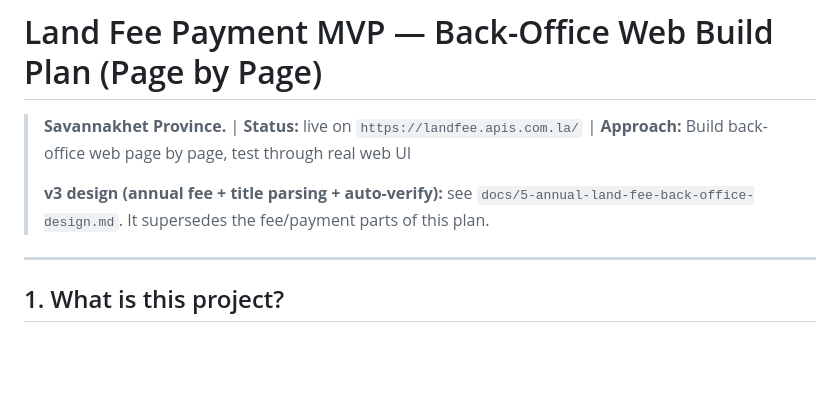
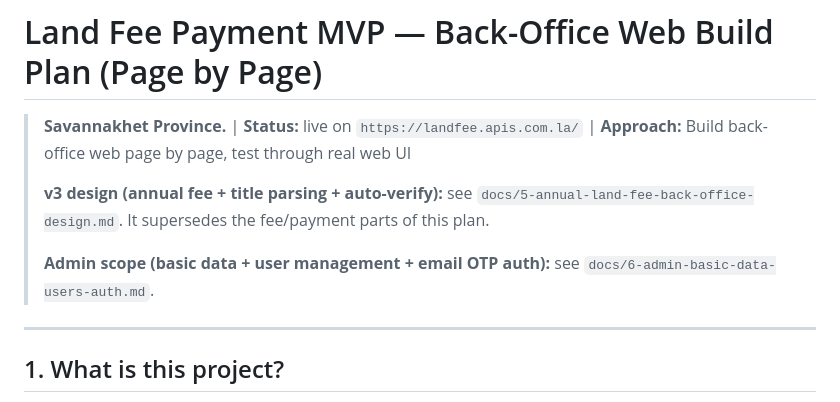
Before and after one commit to bounthongv/landtitling, a Markdown page: docs/4-plan-land-fee-mvp-v2.md, the part around the change. GitHub-like rendering; blank space fills up the shorter version.

Commit message:
docs: add admin-scope plan (basic data, user mgmt, email OTP auth) covering implemented phases G1-G3

```diff
--- a/docs/4-plan-land-fee-mvp-v2.md
+++ b/docs/4-plan-land-fee-mvp-v2.md
@@ -3,6 +3,8 @@
 > **Savannakhet Province.** | **Status:** live on `https://landfee.apis.com.la/` | **Approach:** Build back-office web page by page, test through real web UI
 >
 > **v3 design (annual fee + title parsing + auto-verify):** see `docs/5-annual-land-fee-back-office-design.md`. It supersedes the fee/payment parts of this plan.
+>
+> **Admin scope (basic data + user management + email OTP auth):** see `docs/6-admin-basic-data-users-auth.md`.
 
 ---
 
```
Also changed, not shown: docs/6-admin-basic-data-users-auth.md (added, +136 -0 lines).
